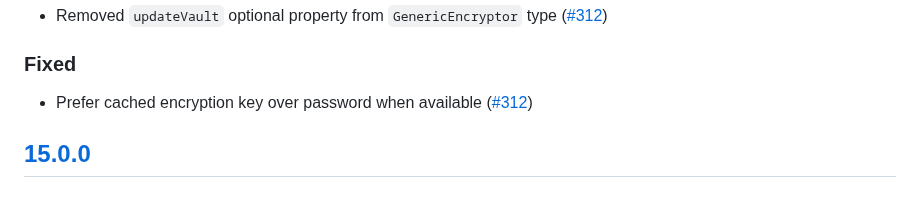
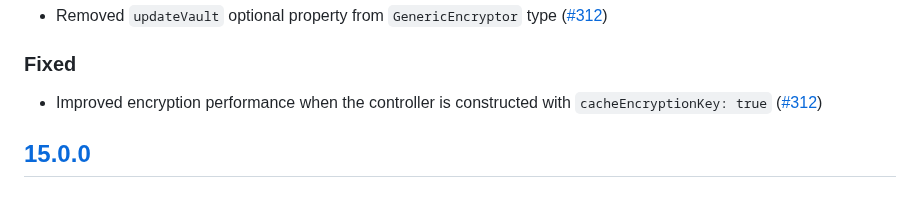
Before and after one commit to MetaMask/KeyringController, a Markdown page: CHANGELOG.md, the part around the change. Rendered like a GitHub page.

Commit message:
rephrase changelog entry

```diff
--- a/CHANGELOG.md
+++ b/CHANGELOG.md
@@ -17,7 +17,7 @@ and this project adheres to [Semantic Versioning](https://semver.org/spec/v2.0.0
 - Removed `updateVault` optional property from `GenericEncryptor` type ([#312](https://github.com/MetaMask/KeyringController/pull/312))
 
 ### Fixed
-- Prefer cached encryption key over password when available ([#312](https://github.com/MetaMask/KeyringController/pull/312))
+- Improved encryption performance when the controller is constructed with `cacheEncryptionKey: true` ([#312](https://github.com/MetaMask/KeyringController/pull/312))
 
 ## [15.0.0]
 ### Changed
```
